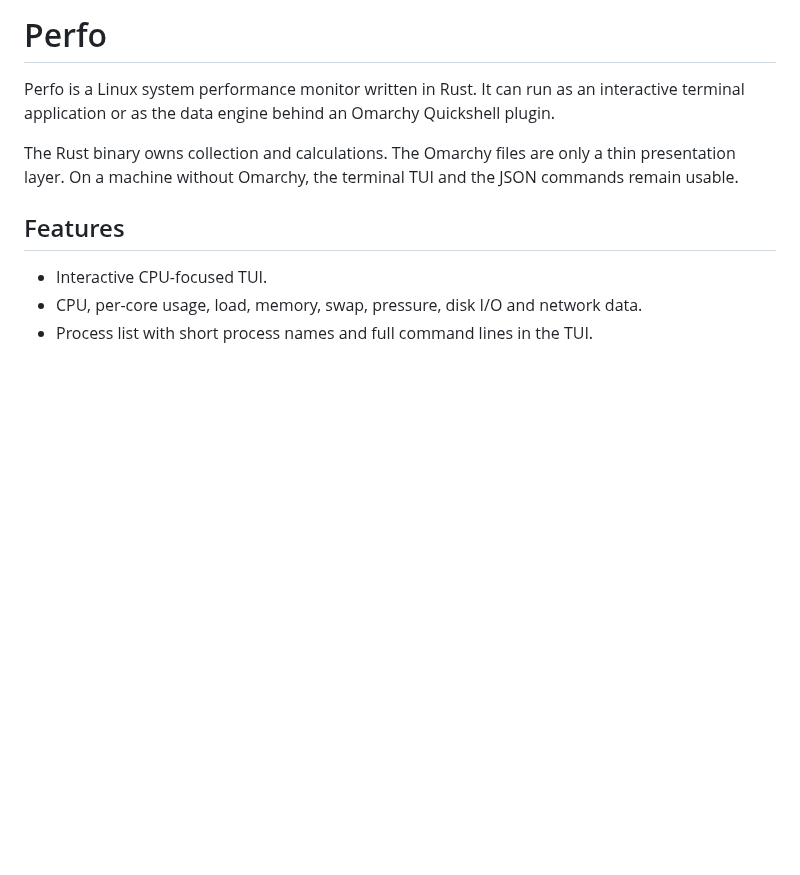
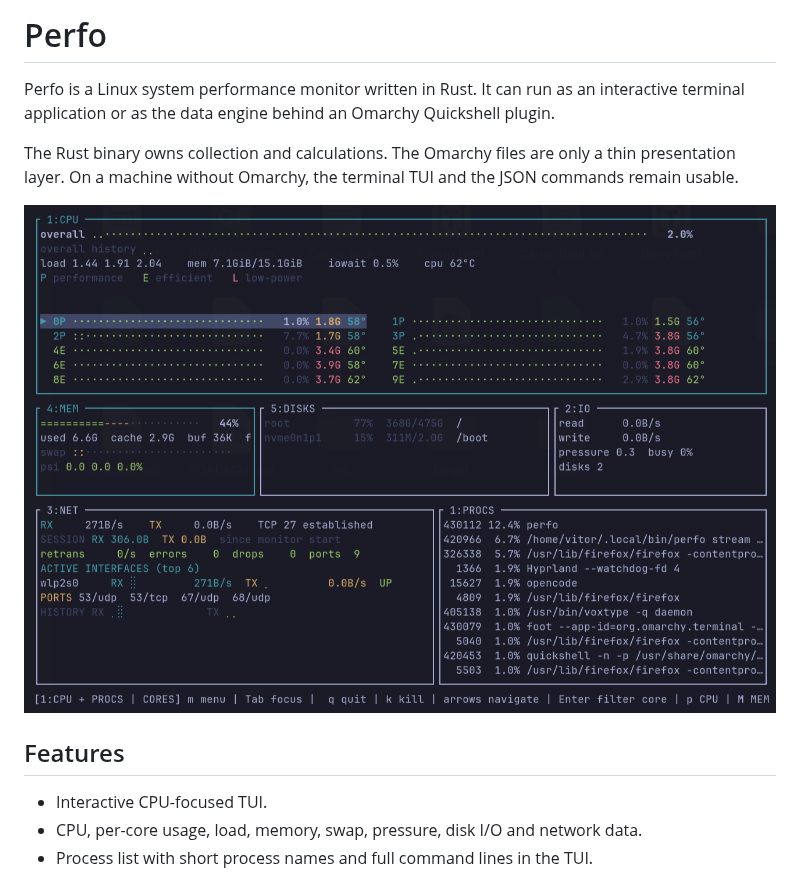
Before and after one commit to VitorHolandaI/perfo, a Markdown page: README.md, the part around the change. Rendered like a GitHub page; pictures changed too: docs/images/terminal-dashboard.png (added); blank space fills up the shorter version.

Commit message:
docs: add marketplace preview image

```diff
--- a/README.md
+++ b/README.md
@@ -7,6 +7,8 @@ Quickshell plugin.
 The Rust binary owns collection and calculations. The Omarchy files are only a
 thin presentation layer. On a machine without Omarchy, the terminal TUI and
 the JSON commands remain usable.
+
+![Perfo terminal dashboard](docs/images/terminal-dashboard.png)
 
 ## Features
 
```
Also changed, not shown: preview.png (added).
